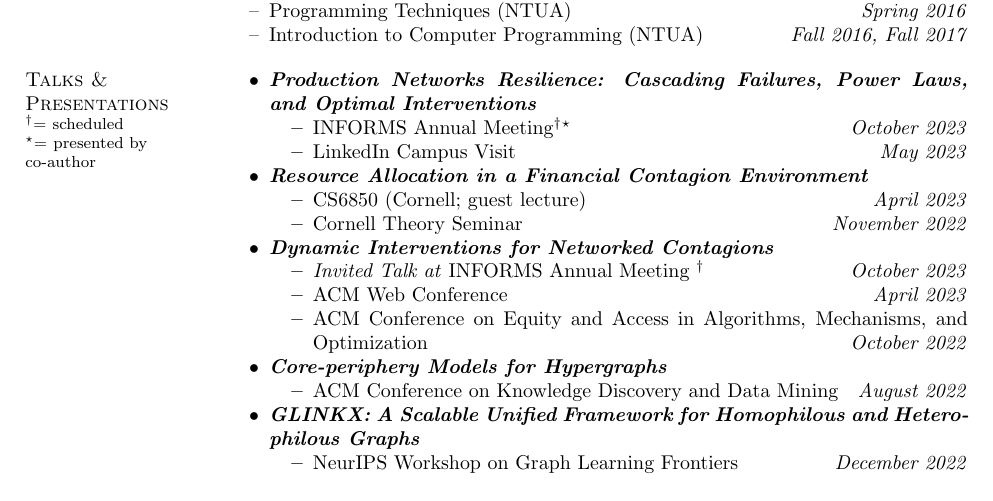
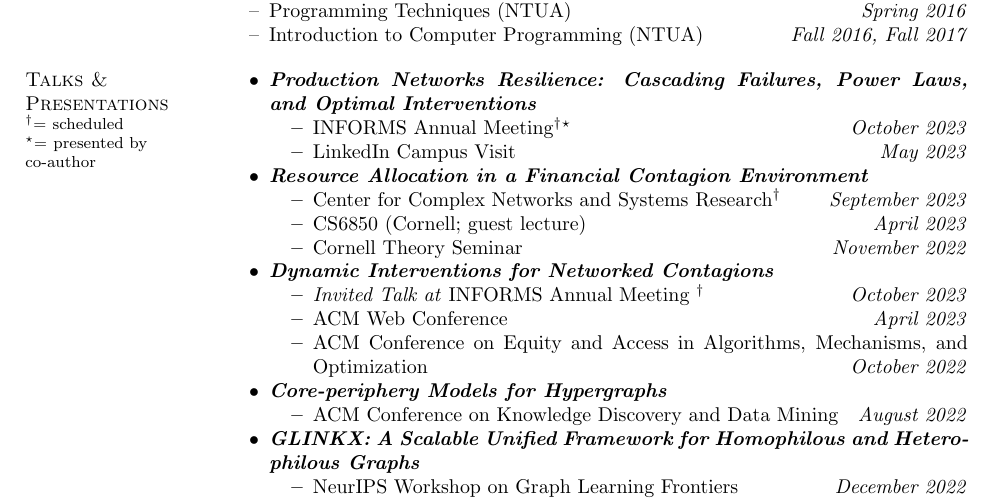
Before and after one commit to papachristoumarios/papachristoumarios.github.io, a LaTeX CV (cv/cv.tex): part of page 3 of 4, cut so that both start at the same text. Compiled offline with pdfLaTeX.

Commit message:
Update cv

```diff
--- a/cv/cv.tex
+++ b/cv/cv.tex
@@ -204,6 +204,7 @@
 
 	\item \bemph{Resource Allocation in a Financial Contagion Environment}
 	\begin{compactitem}
+		\item Center for Complex Networks and Systems Research\scheduled \hfill \emph{September 2023}
 		\item CS6850 (Cornell; guest lecture) \hfill \emph{April 2023}
 		\item Cornell Theory Seminar \hfill \emph{November 2022}
 		% \item NTUA Theory Seminar
```
Also changed, not shown: cv/cv.pdf.
